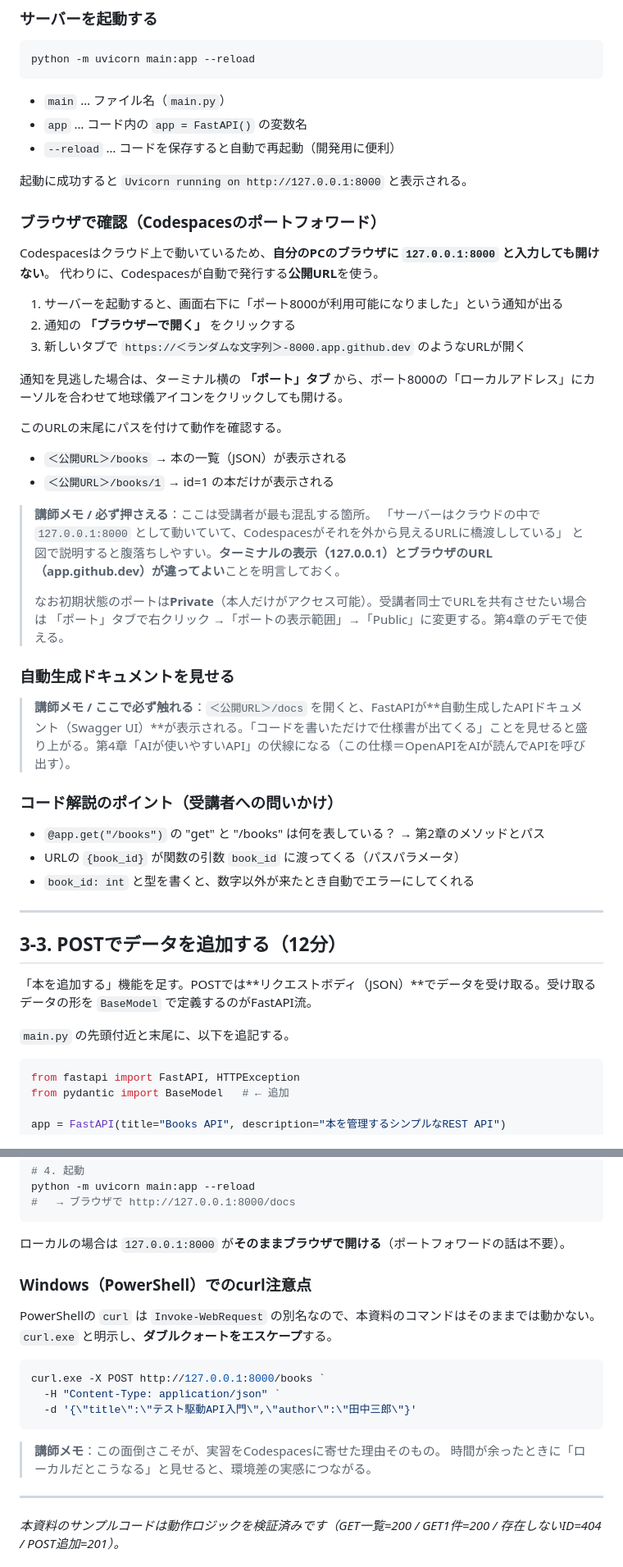
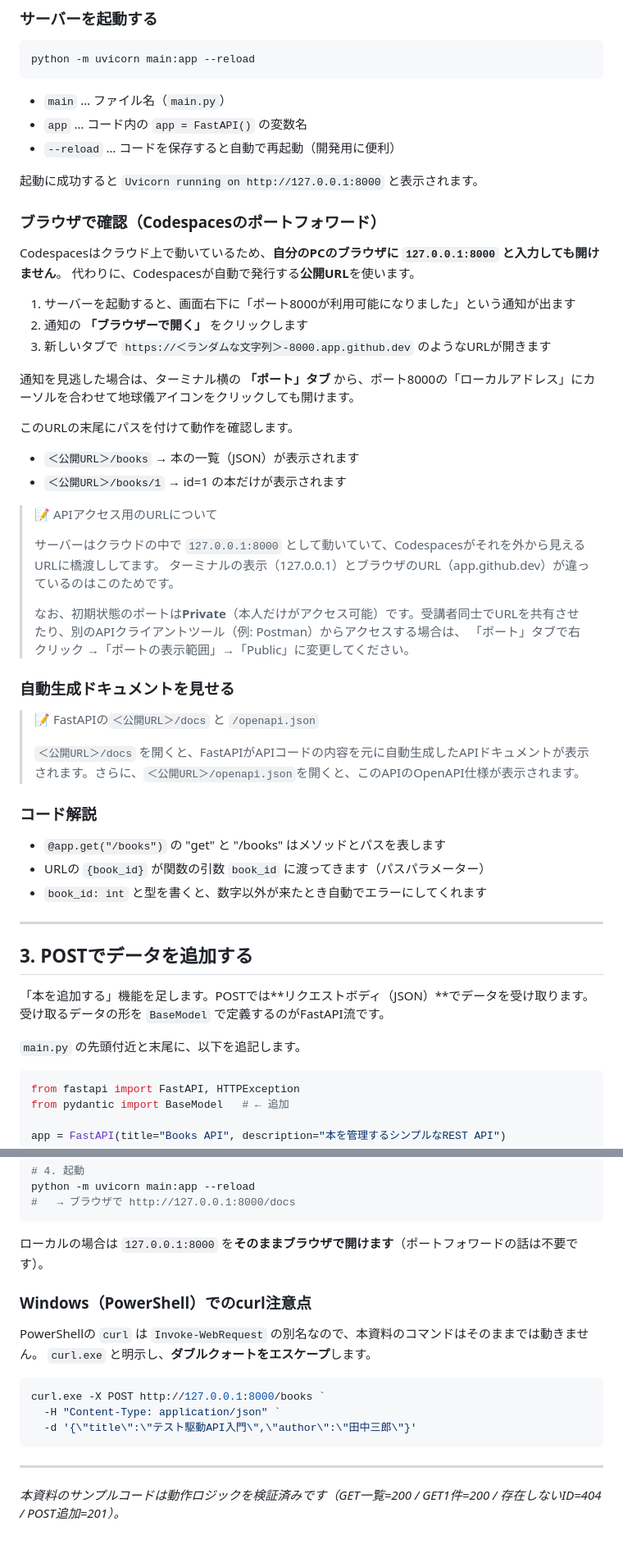
Before and after one commit to yokawasa/web-api-intro-handson, a Markdown page: docs/hands-on-manual.md, 2 parts joined by grey strips. Shown at 82% size. Drawn GitHub-style; blank space fills up the shorter version.

````diff
--- a/docs/hands-on-manual.md
+++ b/docs/hands-on-manual.md
@@ -131,48 +114,51 @@ python -m uvicorn main:app --reload
 - `app` … コード内の `app = FastAPI()` の変数名
 - `--reload` … コードを保存すると自動で再起動（開発用に便利）
 
-起動に成功すると `Uvicorn running on http://127.0.0.1:8000` と表示される。
+起動に成功すると `Uvicorn running on http://127.0.0.1:8000` と表示されます。
 
 ### ブラウザで確認（Codespacesのポートフォワード）
 
-Codespacesはクラウド上で動いているため、**自分のPCのブラウザに `127.0.0.1:8000` と入力しても開けない**。
-代わりに、Codespacesが自動で発行する**公開URL**を使う。
+Codespacesはクラウド上で動いているため、**自分のPCのブラウザに `127.0.0.1:8000` と入力しても開けません**。
+代わりに、Codespacesが自動で発行する**公開URL**を使います。
 
-1. サーバーを起動すると、画面右下に「ポート8000が利用可能になりました」という通知が出る
-2. 通知の **「ブラウザーで開く」** をクリックする
-3. 新しいタブで `https://＜ランダムな文字列＞-8000.app.github.dev` のようなURLが開く
+1. サーバーを起動すると、画面右下に「ポート8000が利用可能になりました」という通知が出ます
+2. 通知の **「ブラウザーで開く」** をクリックします
+3. 新しいタブで `https://＜ランダムな文字列＞-8000.app.github.dev` のようなURLが開きます
 
-通知を見逃した場合は、ターミナル横の **「ポート」タブ** から、ポート8000の「ローカルアドレス」にカーソルを合わせて地球儀アイコンをクリックしても開ける。
+通知を見逃した場合は、ターミナル横の **「ポート」タブ** から、ポート8000の「ローカルアドレス」にカーソルを合わせて地球儀アイコンをクリックしても開けます。
 
-このURLの末尾にパスを付けて動作を確認する。
+このURLの末尾にパスを付けて動作を確認します。
 
-- `＜公開URL＞/books` → 本の一覧（JSON）が表示される
-- `＜公開URL＞/books/1` → id=1 の本だけが表示される
+- `＜公開URL＞/books` → 本の一覧（JSON）が表示されます
+- `＜公開URL＞/books/1` → id=1 の本だけが表示されます
 
-> **講師メモ / 必ず押さえる**：ここは受講者が最も混乱する箇所。
-> 「サーバーはクラウドの中で `127.0.0.1:8000` として動いていて、Codespacesがそれを外から見えるURLに橋渡ししている」
-> と図で説明すると腹落ちしやすい。**ターミナルの表示（127.0.0.1）とブラウザのURL（app.github.dev）が違ってよい**ことを明言しておく。
+> 📝 APIアクセス用のURLについて
 >
-> なお初期状態のポートは**Private**（本人だけがアクセス可能）。受講者同士でURLを共有させたい場合は
-> 「ポート」タブで右クリック →「ポートの表示範囲」→「Public」に変更する。第4章のデモで使える。
+> サーバーはクラウドの中で `127.0.0.1:8000` として動いていて、Codespacesがそれを外から見えるURLに橋渡ししてます。
+> ターミナルの表示（127.0.0.1）とブラウザのURL（app.github.dev）が違っているのはこのためです。
+>
+> なお、初期状態のポートは**Private**（本人だけがアクセス可能）です。受講者同士でURLを共有させたり、別のAPIクライアントツール（例: Postman）からアクセスする場合は、
+> 「ポート」タブで右クリック →「ポートの表示範囲」→「Public」に変更してください。
 
 ### 自動生成ドキュメントを見せる
 
-> **講師メモ / ここで必ず触れる**：`＜公開URL＞/docs` を開くと、FastAPIが**自動生成したAPIドキュメント（Swagger UI）**が表示される。「コードを書いただけで仕様書が出てくる」ことを見せると盛り上がる。第4章「AIが使いやすいAPI」の伏線になる（この仕様＝OpenAPIをAIが読んでAPIを呼び出す）。
+> 📝 FastAPIの`＜公開URL＞/docs` と `/openapi.json`
+>
+> `＜公開URL＞/docs` を開くと、FastAPIがAPIコードの内容を元に自動生成したAPIドキュメントが表示されます。さらに、`＜公開URL＞/openapi.json`を開くと、このAPIのOpenAPI仕様が表示されます。
 
-### コード解説のポイント（受講者への問いかけ）
+### コード解説
 
-- `@app.get("/books")` の "get" と "/books" は何を表している？ → 第2章のメソッドとパス
-- URLの `{book_id}` が関数の引数 `book_id` に渡ってくる（パスパラメータ）
-- `book_id: int` と型を書くと、数字以外が来たとき自動でエラーにしてくれる
+- `@app.get("/books")` の "get" と "/books" はメソッドとパスを表します
+- URLの `{book_id}` が関数の引数 `book_id` に渡ってきます（パスパラメーター）
+- `book_id: int` と型を書くと、数字以外が来たとき自動でエラーにしてくれます
 
 ---
 
-## 3-3. POSTでデータを追加する（12分）
+## 3. POSTでデータを追加する
 
-「本を追加する」機能を足す。POSTでは**リクエストボディ（JSON）**でデータを受け取る。受け取るデータの形を `BaseModel` で定義するのがFastAPI流。
+「本を追加する」機能を足します。POSTでは**リクエストボディ（JSON）**でデータを受け取ります。受け取るデータの形を `BaseModel` で定義するのがFastAPI流です。
 
-`main.py` の先頭付近と末尾に、以下を追記する。
+`main.py` の先頭付近と末尾に、以下を追記します。
 
 ```python
 from fastapi import FastAPI, HTTPException
@@ -484,12 +465,12 @@ python -m uvicorn main:app --reload
 #   → ブラウザで http://127.0.0.1:8000/docs
 ```
 
-ローカルの場合は `127.0.0.1:8000` が**そのままブラウザで開ける**（ポートフォワードの話は不要）。
+ローカルの場合は `127.0.0.1:8000` を**そのままブラウザで開けます**（ポートフォワードの話は不要です）。
 
 ### Windows（PowerShell）でのcurl注意点
 
-PowerShellの `curl` は `Invoke-WebRequest` の別名なので、本資料のコマンドはそのままでは動かない。
-`curl.exe` と明示し、**ダブルクォートをエスケープ**する。
+PowerShellの `curl` は `Invoke-WebRequest` の別名なので、本資料のコマンドはそのままでは動きません。
+`curl.exe` と明示し、**ダブルクォートをエスケープ**します。
 
 ```powershell
 curl.exe -X POST http://127.0.0.1:8000/books `
@@ -497,9 +478,6 @@ curl.exe -X POST http://127.0.0.1:8000/books `
   -d '{\"title\":\"テスト駆動API入門\",\"author\":\"田中三郎\"}'
 ```
 
-> **講師メモ**：この面倒さこそが、実習をCodespacesに寄せた理由そのもの。
-> 時間が余ったときに「ローカルだとこうなる」と見せると、環境差の実感につながる。
-
 ---
 
 *本資料のサンプルコードは動作ロジックを検証済みです（GET一覧=200 / GET1件=200 / 存在しないID=404 / POST追加=201）。*
````
Also changed, not shown: other parts of docs/hands-on-manual.md (+89 -111 lines), docs/participant-prep.md (+9 -13 lines), assets/codespace-trust-author.png.
